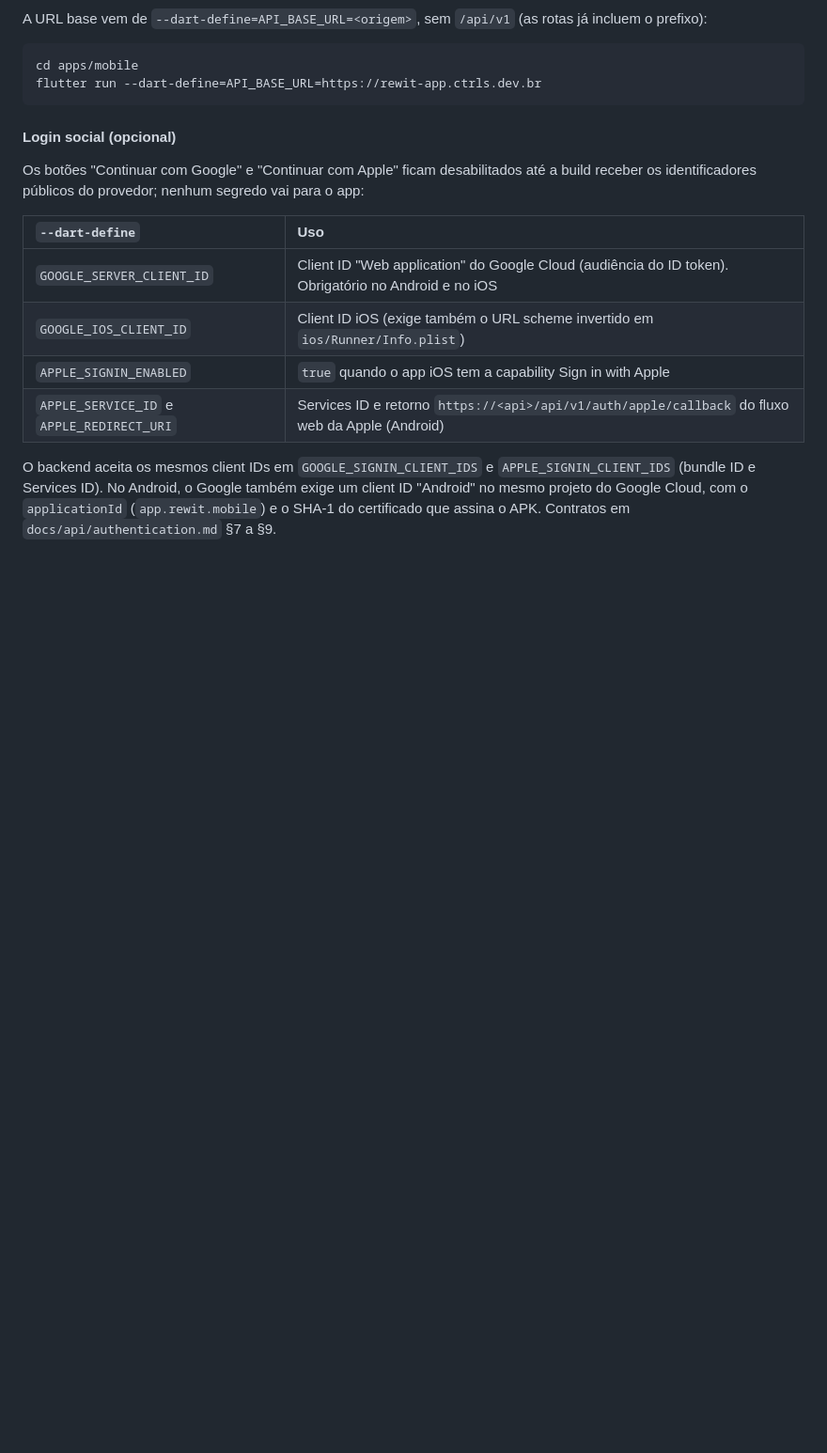
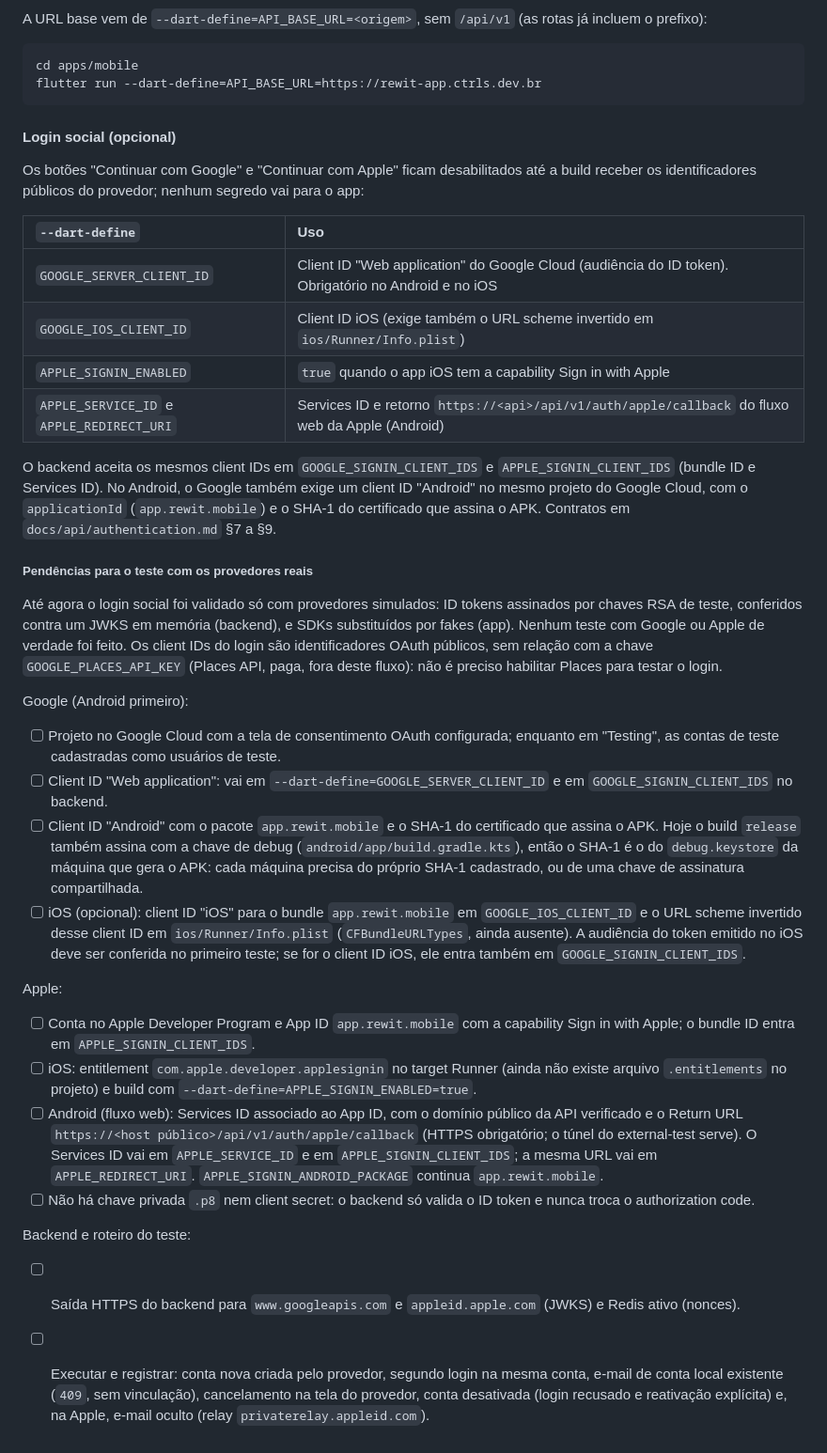
Before and after one commit to VictorGHss/Rewit, a Markdown page: docs/development/local-setup.md, the part around the change. Shown at 94% size. GitHub-like rendering; blank space fills up the shorter version.

Commit message:
docs: pendências para testar o login social com Google e Apple reais
Checklist objetiva dos identificadores e configurações que faltam (client IDs,
SHA-1 da assinatura, URL scheme e entitlement no iOS, Services ID e Return URL
da Apple), separando o que já foi validado com provedores simulados. Deixa
explícito que o login não depende da chave da Places API.

Co-Authored-By: Claude Opus 5.5 <noreply@anthropic.com>

```diff
--- a/docs/development/local-setup.md
+++ b/docs/development/local-setup.md
@@ -223,3 +223,26 @@ Os botões "Continuar com Google" e "Continuar com Apple" ficam desabilitados at
 | `APPLE_SERVICE_ID` e `APPLE_REDIRECT_URI` | Services ID e retorno `https://<api>/api/v1/auth/apple/callback` do fluxo web da Apple (Android) |
 
 O backend aceita os mesmos client IDs em `GOOGLE_SIGNIN_CLIENT_IDS` e `APPLE_SIGNIN_CLIENT_IDS` (bundle ID e Services ID). No Android, o Google também exige um client ID "Android" no mesmo projeto do Google Cloud, com o `applicationId` (`app.rewit.mobile`) e o SHA-1 do certificado que assina o APK. Contratos em `docs/api/authentication.md` §7 a §9.
+
+##### Pendências para o teste com os provedores reais
+
+Até agora o login social foi validado só com provedores simulados: ID tokens assinados por chaves RSA de teste, conferidos contra um JWKS em memória (backend), e SDKs substituídos por fakes (app). Nenhum teste com Google ou Apple de verdade foi feito. Os client IDs do login são identificadores OAuth públicos, sem relação com a chave `GOOGLE_PLACES_API_KEY` (Places API, paga, fora deste fluxo): não é preciso habilitar Places para testar o login.
+
+Google (Android primeiro):
+
+- [ ] Projeto no Google Cloud com a tela de consentimento OAuth configurada; enquanto em "Testing", as contas de teste cadastradas como usuários de teste.
+- [ ] Client ID "Web application": vai em `--dart-define=GOOGLE_SERVER_CLIENT_ID` e em `GOOGLE_SIGNIN_CLIENT_IDS` no backend.
+- [ ] Client ID "Android" com o pacote `app.rewit.mobile` e o SHA-1 do certificado que assina o APK. Hoje o build `release` também assina com a chave de debug (`android/app/build.gradle.kts`), então o SHA-1 é o do `debug.keystore` da máquina que gera o APK: cada máquina precisa do próprio SHA-1 cadastrado, ou de uma chave de assinatura compartilhada.
+- [ ] iOS (opcional): client ID "iOS" para o bundle `app.rewit.mobile` em `GOOGLE_IOS_CLIENT_ID` e o URL scheme invertido desse client ID em `ios/Runner/Info.plist` (`CFBundleURLTypes`, ainda ausente). A audiência do token emitido no iOS deve ser conferida no primeiro teste; se for o client ID iOS, ele entra também em `GOOGLE_SIGNIN_CLIENT_IDS`.
+
+Apple:
+
+- [ ] Conta no Apple Developer Program e App ID `app.rewit.mobile` com a capability Sign in with Apple; o bundle ID entra em `APPLE_SIGNIN_CLIENT_IDS`.
+- [ ] iOS: entitlement `com.apple.developer.applesignin` no target Runner (ainda não existe arquivo `.entitlements` no projeto) e build com `--dart-define=APPLE_SIGNIN_ENABLED=true`.
+- [ ] Android (fluxo web): Services ID associado ao App ID, com o domínio público da API verificado e o Return URL `https://<host público>/api/v1/auth/apple/callback` (HTTPS obrigatório; o túnel do external-test serve). O Services ID vai em `APPLE_SERVICE_ID` e em `APPLE_SIGNIN_CLIENT_IDS`; a mesma URL vai em `APPLE_REDIRECT_URI`. `APPLE_SIGNIN_ANDROID_PACKAGE` continua `app.rewit.mobile`.
+- [ ] Não há chave privada `.p8` nem client secret: o backend só valida o ID token e nunca troca o authorization code.
+
+Backend e roteiro do teste:
+
+- [ ] Saída HTTPS do backend para `www.googleapis.com` e `appleid.apple.com` (JWKS) e Redis ativo (nonces).
+- [ ] Executar e registrar: conta nova criada pelo provedor, segundo login na mesma conta, e-mail de conta local existente (`409`, sem vinculação), cancelamento na tela do provedor, conta desativada (login recusado e reativação explícita) e, na Apple, e-mail oculto (relay `privaterelay.appleid.com`).
```
